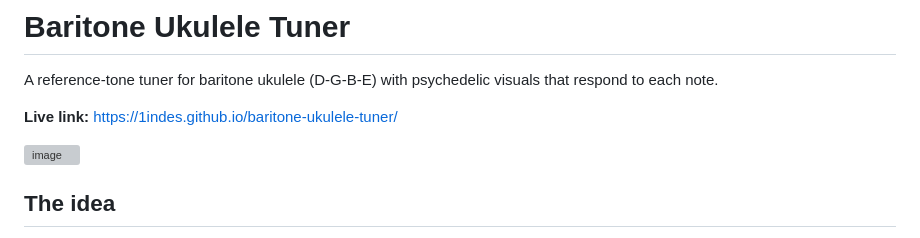
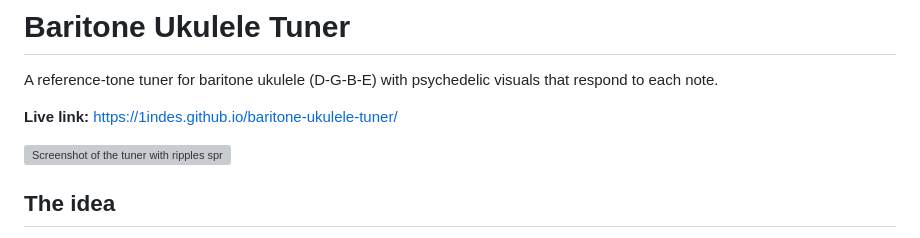
Before and after one commit to 1indes/baritone-ukulele-tuner, a Markdown page: README.md, the part around the change. Rendered like a GitHub page; grey boxes are pictures that could not be loaded.

Commit message:
changed alt text for screenshot

```diff
--- a/README.md
+++ b/README.md
@@ -4,7 +4,7 @@ A reference-tone tuner for baritone ukulele (D-G-B-E) with psychedelic visuals t
 
 **Live link:** https://1indes.github.io/baritone-ukulele-tuner/
 
-<img width="2861" height="1560" alt="image" src="https://github.com/user-attachments/assets/345abf91-b623-4e13-9c6c-86480dfac8c7" />
+<img width="2861" height="1560" alt="Screenshot of the tuner with ripples spreading from a tuning peg" src="https://github.com/user-attachments/assets/345abf91-b623-4e13-9c6c-86480dfac8c7" />
 
 ## The idea
 
```
